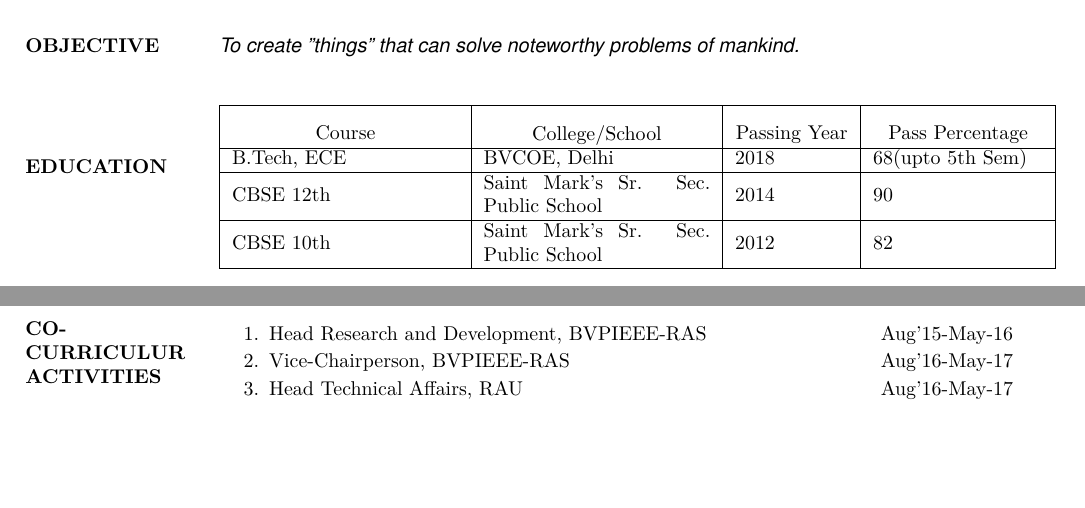
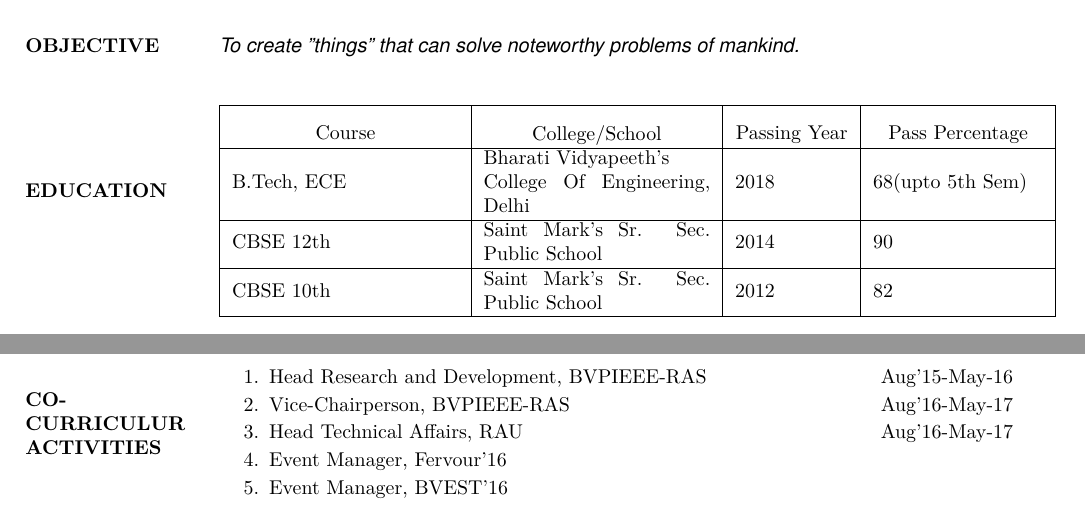
Before and after one commit to Nakul22/nakulgarg_resume, a LaTeX CV (Resume.tex): two parts of pages 1 and 2 of 3, joined at a grey line, cut so that both start at the same text, the shorter picture padded with empty space. Compiled offline with pdfLaTeX.

Commit message:
Curriculurs Updated

```diff
--- a/Resume.tex
+++ b/Resume.tex
@@ -65,7 +65,7 @@
 						College/School \end{center}} & {\begin{center} Passing Year \end{center}}
 						& {\begin{center} Pass Percentage \end{center}} \\
 						\thinhline
-    					B.Tech,  ECE & BVCOE, Delhi & 2018  & 68(upto 5th Sem)\\
+    					B.Tech,  ECE & Bharati Vidyapeeth's \newline College Of Engineering, Delhi & 2018  & 68(upto 5th Sem)\\
 		    			\thinhline
     					CBSE 12th & Saint Mark's Sr. Sec. Public School & {2014} & 90\\
     					\thinhline
@@ -272,6 +272,10 @@
 					Vice-Chairperson, BVPIEEE-RAS \hfill Aug'16-May-17
 					\item
 					Head Technical Affairs, RAU \hfill Aug'16-May-17
+					\item
+					Event Manager, Fervour'16
+					\item
+					Event Manager, BVEST'16
 				\end{enumerate}
 			\\ \\
 
```
Also changed, not shown: Resume.pdf, 2 other files.
